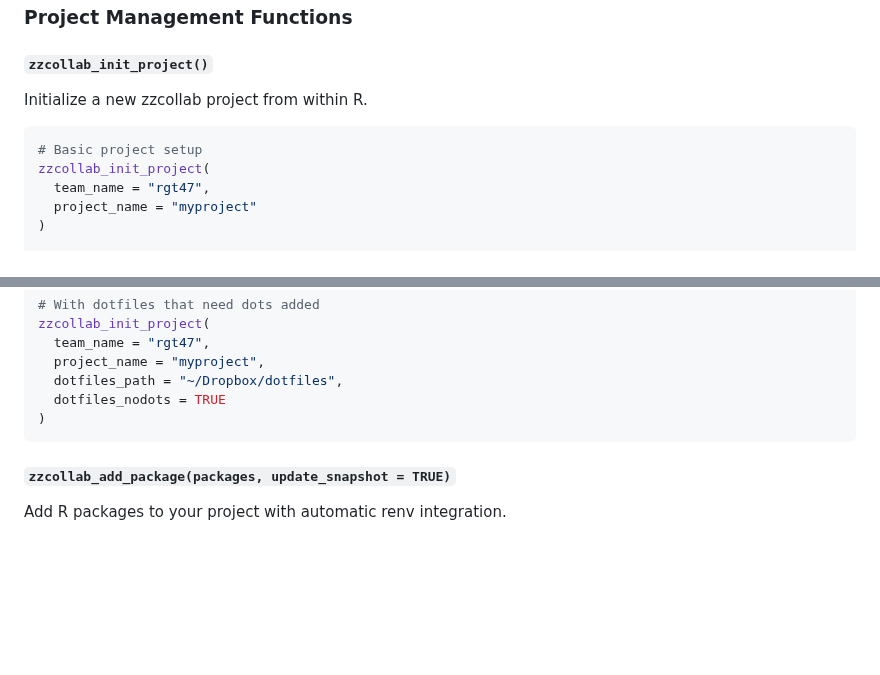
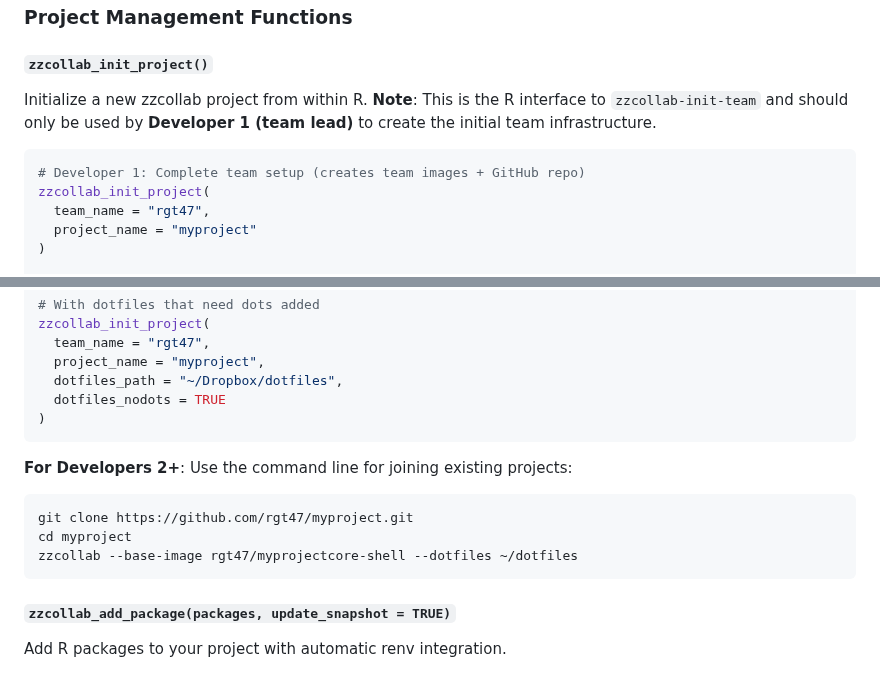
Before and after one commit to rgt47/zzcollab, a Markdown page: ZZCOLLAB_USER_GUIDE.md, 2 parts joined by grey strips. Rendered like a GitHub page; blank space fills up the shorter version.

````diff
--- a/ZZCOLLAB_USER_GUIDE.md
+++ b/ZZCOLLAB_USER_GUIDE.md
@@ -440,10 +440,10 @@ print(images)
 ### Project Management Functions
 
 #### `zzcollab_init_project()`
-Initialize a new zzcollab project from within R.
+Initialize a new zzcollab project from within R. **Note**: This is the R interface to `zzcollab-init-team` and should only be used by **Developer 1 (team lead)** to create the initial team infrastructure.
 
 ```r
-# Basic project setup
+# Developer 1: Complete team setup (creates team images + GitHub repo)
 zzcollab_init_project(
   team_name = "rgt47",
   project_name = "myproject"
@@ -463,6 +463,13 @@ zzcollab_init_project(
   dotfiles_path = "~/Dropbox/dotfiles",
   dotfiles_nodots = TRUE
 )
+```
+
+**For Developers 2+**: Use the command line for joining existing projects:
+```bash
+git clone https://github.com/rgt47/myproject.git
+cd myproject
+zzcollab --base-image rgt47/myprojectcore-shell --dotfiles ~/dotfiles
 ```
 
 #### `zzcollab_add_package(packages, update_snapshot = TRUE)`
````
Also changed, not shown: workflow.md (+7 -20 lines).
